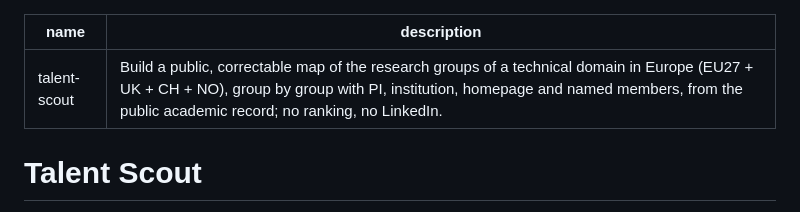
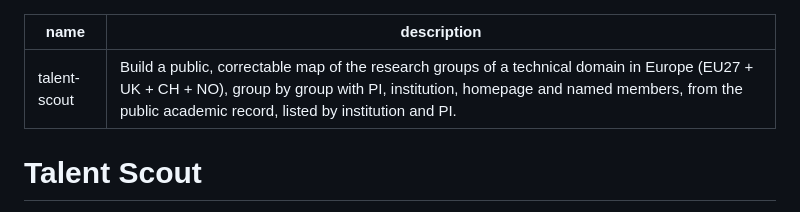
Before and after one commit to likun-fang/talent-scout, a Markdown page: SKILL.md, the part around the change. Rendered like a GitHub page.

```diff
--- a/SKILL.md
+++ b/SKILL.md
@@ -1,6 +1,6 @@
 ---
 name: talent-scout
-description: Build a public, correctable map of the research groups of a technical domain in Europe (EU27 + UK + CH + NO), group by group with PI, institution, homepage and named members, from the public academic record; no ranking, no LinkedIn.
+description: Build a public, correctable map of the research groups of a technical domain in Europe (EU27 + UK + CH + NO), group by group with PI, institution, homepage and named members, from the public academic record, listed by institution and PI.
 ---
 
 # Talent Scout
```
Also changed, not shown: README.md (+4 -4 lines).
